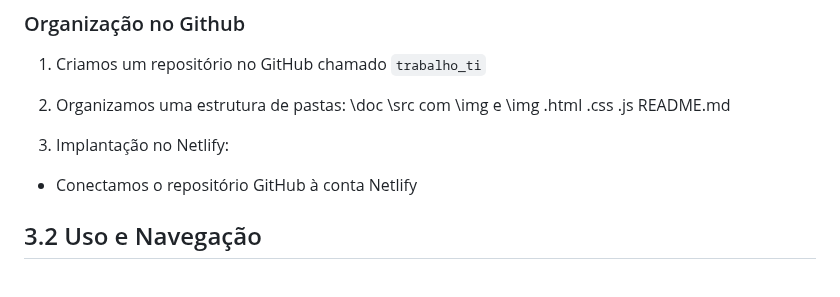
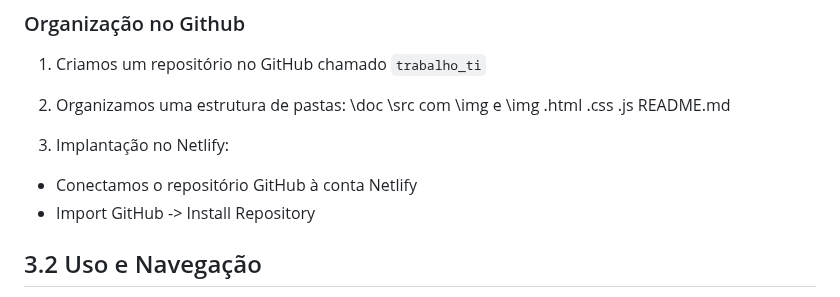
Before and after one commit to inf2425tig04/trabalho_ti, a Markdown page: doc/Capitulo 3.md, the part around the change. Rendered like a GitHub page.

```diff
--- a/doc/Capitulo 3.md
+++ b/doc/Capitulo 3.md
@@ -20,6 +20,7 @@ README.md
 
 3. Implantação no Netlify:
 - Conectamos o repositório GitHub à conta Netlify
+- Import GitHub -> Install Repository
 
 ## 3.2 Uso e Navegação
 
```
